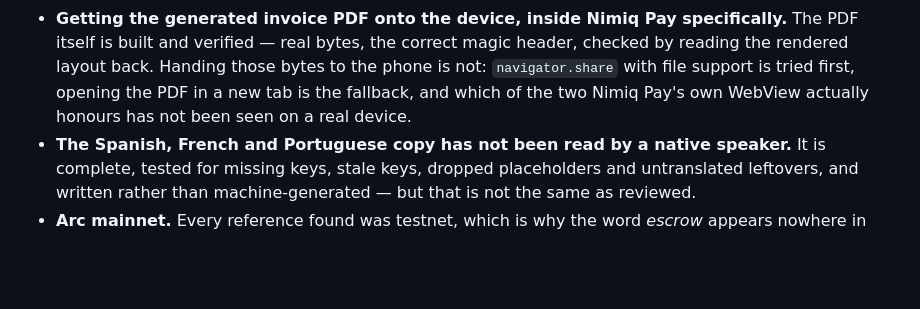
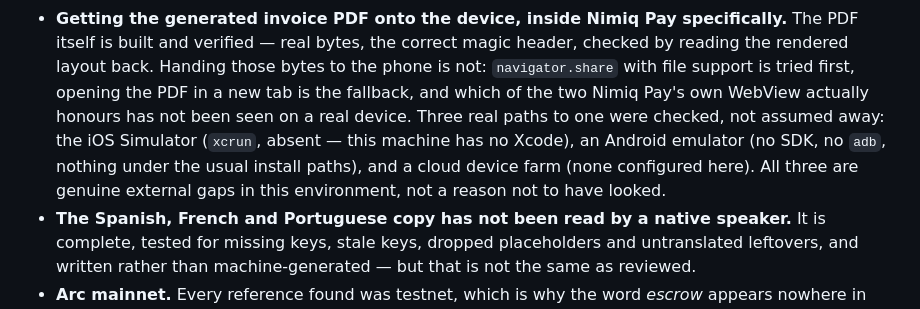
Before and after one commit to Pratiikpy/chit, a Markdown page: README.md, the part around the change. Drawn GitHub-style; blank space fills up the shorter version.

Commit message:
Name the three doors tried before calling the PDF's last mile unproven
"Not seen on a real device" was true but thin. Actually checked: the iOS
Simulator (no Xcode on this machine), an Android emulator (no SDK
anywhere on it), and a cloud device farm (none configured). A blocked
claim is worth more with the doors that were opened named on it.

```diff
--- a/README.md
+++ b/README.md
@@ -433,7 +433,11 @@ Honest limits. Everything here needs a physical device or funds.
   PDF itself is built and verified — real bytes, the correct magic header, checked by reading
   the rendered layout back. Handing those bytes to the phone is not: `navigator.share` with
   file support is tried first, opening the PDF in a new tab is the fallback, and which of the
-  two Nimiq Pay's own WebView actually honours has not been seen on a real device.
+  two Nimiq Pay's own WebView actually honours has not been seen on a real device. Three real
+  paths to one were checked, not assumed away: the iOS Simulator (`xcrun`, absent — this
+  machine has no Xcode), an Android emulator (no SDK, no `adb`, nothing under the usual
+  install paths), and a cloud device farm (none configured here). All three are genuine
+  external gaps in this environment, not a reason not to have looked.
 - **The Spanish, French and Portuguese copy has not been read by a native speaker.** It is complete, tested for missing keys, stale keys, dropped placeholders and untranslated leftovers, and written rather than machine-generated — but that is not the same as reviewed.
 - **Arc mainnet.** Every reference found was testnet, which is why the word *escrow* appears
   nowhere in the product.
```
